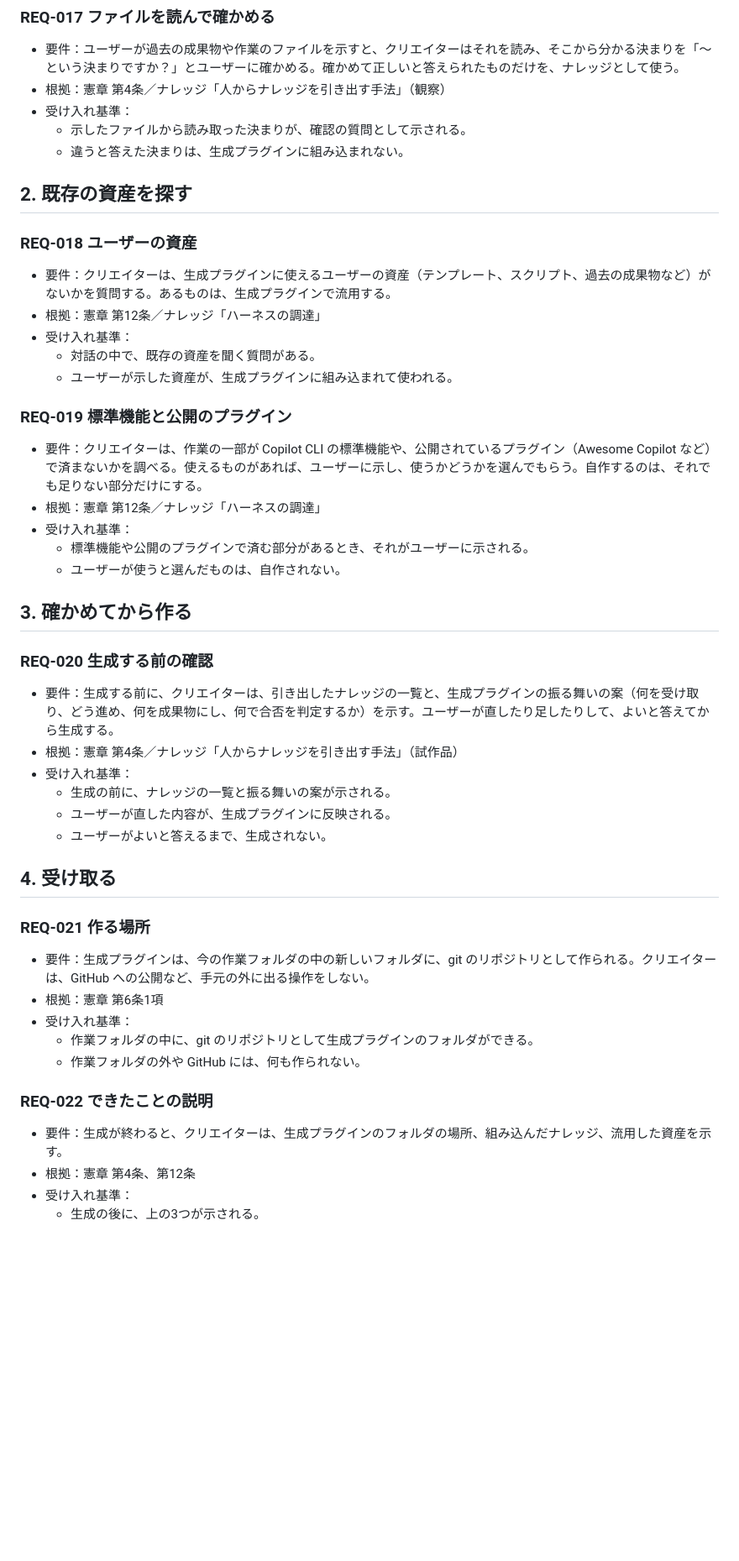
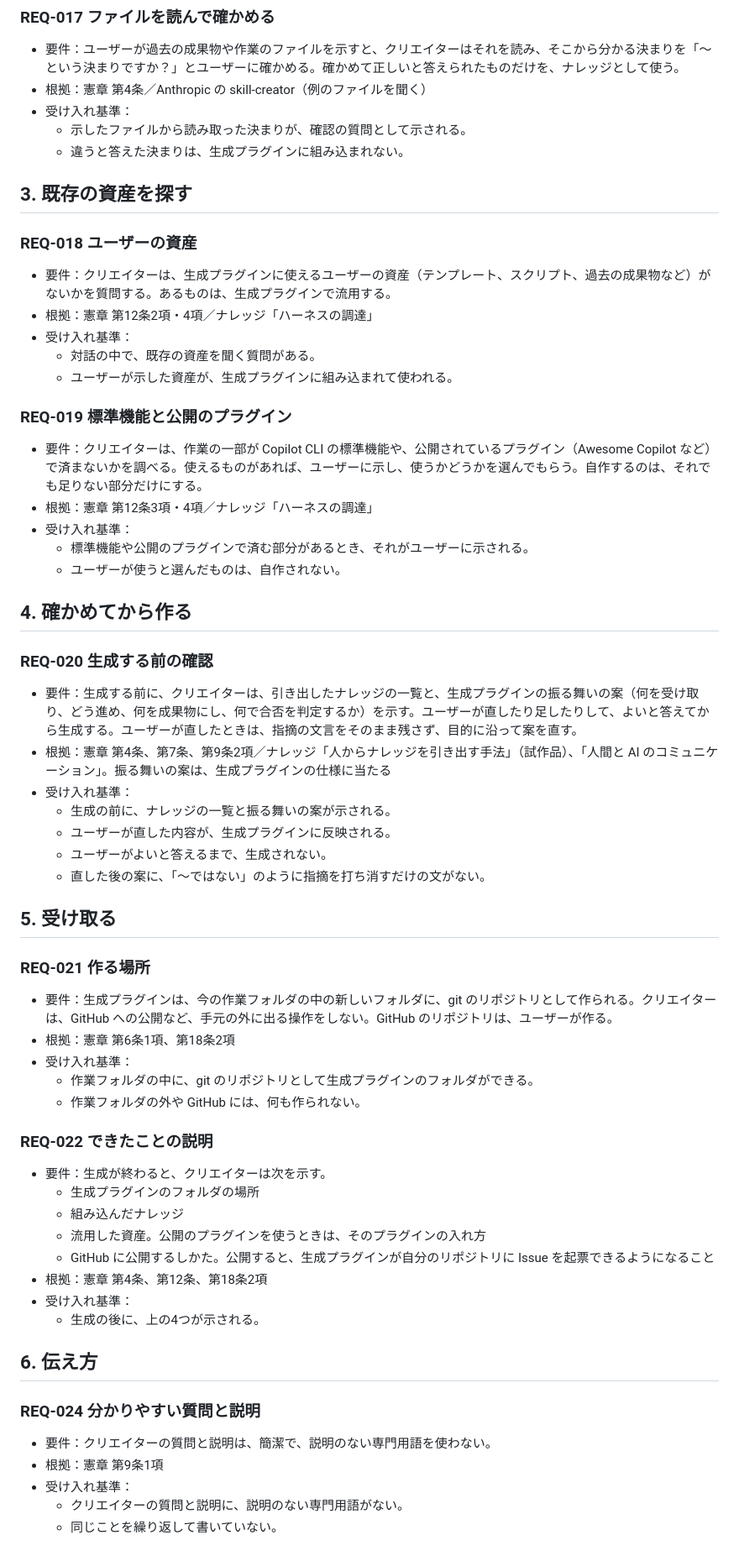
Before and after one commit to imaeda-hub/plugin-creater, a Markdown page: docs/specs/creation-requirements.md, the part around one of its changes. Shown at 84% size. GitHub-like rendering; blank space fills up the shorter version.

```diff
--- a/docs/specs/creation-requirements.md
+++ b/docs/specs/creation-requirements.md
@@ -23,17 +43,17 @@
 ### REQ-017 ファイルを読んで確かめる
 
 - 要件：ユーザーが過去の成果物や作業のファイルを示すと、クリエイターはそれを読み、そこから分かる決まりを「〜という決まりですか？」とユーザーに確かめる。確かめて正しいと答えられたものだけを、ナレッジとして使う。
-- 根拠：憲章 第4条／ナレッジ「人からナレッジを引き出す手法」（観察）
+- 根拠：憲章 第4条／Anthropic の skill-creator（例のファイルを聞く）
 - 受け入れ基準：
   - 示したファイルから読み取った決まりが、確認の質問として示される。
   - 違うと答えた決まりは、生成プラグインに組み込まれない。
 
-## 2. 既存の資産を探す
+## 3. 既存の資産を探す
 
 ### REQ-018 ユーザーの資産
 
 - 要件：クリエイターは、生成プラグインに使えるユーザーの資産（テンプレート、スクリプト、過去の成果物など）がないかを質問する。あるものは、生成プラグインで流用する。
-- 根拠：憲章 第12条／ナレッジ「ハーネスの調達」
+- 根拠：憲章 第12条2項・4項／ナレッジ「ハーネスの調達」
 - 受け入れ基準：
   - 対話の中で、既存の資産を聞く質問がある。
   - ユーザーが示した資産が、生成プラグインに組み込まれて使われる。
@@ -41,35 +61,50 @@
 ### REQ-019 標準機能と公開のプラグイン
 
 - 要件：クリエイターは、作業の一部が Copilot CLI の標準機能や、公開されているプラグイン（Awesome Copilot など）で済まないかを調べる。使えるものがあれば、ユーザーに示し、使うかどうかを選んでもらう。自作するのは、それでも足りない部分だけにする。
-- 根拠：憲章 第12条／ナレッジ「ハーネスの調達」
+- 根拠：憲章 第12条3項・4項／ナレッジ「ハーネスの調達」
 - 受け入れ基準：
   - 標準機能や公開のプラグインで済む部分があるとき、それがユーザーに示される。
   - ユーザーが使うと選んだものは、自作されない。
 
-## 3. 確かめてから作る
+## 4. 確かめてから作る
 
 ### REQ-020 生成する前の確認
 
-- 要件：生成する前に、クリエイターは、引き出したナレッジの一覧と、生成プラグインの振る舞いの案（何を受け取り、どう進め、何を成果物にし、何で合否を判定するか）を示す。ユーザーが直したり足したりして、よいと答えてから生成する。
-- 根拠：憲章 第4条／ナレッジ「人からナレッジを引き出す手法」（試作品）
+- 要件：生成する前に、クリエイターは、引き出したナレッジの一覧と、生成プラグインの振る舞いの案（何を受け取り、どう進め、何を成果物にし、何で合否を判定するか）を示す。ユーザーが直したり足したりして、よいと答えてから生成する。ユーザーが直したときは、指摘の文言をそのまま残さず、目的に沿って案を直す。
+- 根拠：憲章 第4条、第7条、第9条2項／ナレッジ「人からナレッジを引き出す手法」（試作品）、「人間と AI のコミュニケーション」。振る舞いの案は、生成プラグインの仕様に当たる
 - 受け入れ基準：
   - 生成の前に、ナレッジの一覧と振る舞いの案が示される。
   - ユーザーが直した内容が、生成プラグインに反映される。
   - ユーザーがよいと答えるまで、生成されない。
+  - 直した後の案に、「〜ではない」のように指摘を打ち消すだけの文がない。
 
-## 4. 受け取る
+## 5. 受け取る
 
 ### REQ-021 作る場所
 
-- 要件：生成プラグインは、今の作業フォルダの中の新しいフォルダに、git のリポジトリとして作られる。クリエイターは、GitHub への公開など、手元の外に出る操作をしない。
-- 根拠：憲章 第6条1項
+- 要件：生成プラグインは、今の作業フォルダの中の新しいフォルダに、git のリポジトリとして作られる。クリエイターは、GitHub への公開など、手元の外に出る操作をしない。GitHub のリポジトリは、ユーザーが作る。
+- 根拠：憲章 第6条1項、第18条2項
 - 受け入れ基準：
   - 作業フォルダの中に、git のリポジトリとして生成プラグインのフォルダができる。
   - 作業フォルダの外や GitHub には、何も作られない。
 
 ### REQ-022 できたことの説明
 
-- 要件：生成が終わると、クリエイターは、生成プラグインのフォルダの場所、組み込んだナレッジ、流用した資産を示す。
-- 根拠：憲章 第4条、第12条
+- 要件：生成が終わると、クリエイターは次を示す。
+  - 生成プラグインのフォルダの場所
+  - 組み込んだナレッジ
+  - 流用した資産。公開のプラグインを使うときは、そのプラグインの入れ方
+  - GitHub に公開するしかた。公開すると、生成プラグインが自分のリポジトリに Issue を起票できるようになること
+- 根拠：憲章 第4条、第12条、第18条2項
 - 受け入れ基準：
-  - 生成の後に、上の3つが示される。
+  - 生成の後に、上の4つが示される。
+
+## 6. 伝え方
+
+### REQ-024 分かりやすい質問と説明
+
+- 要件：クリエイターの質問と説明は、簡潔で、説明のない専門用語を使わない。
+- 根拠：憲章 第9条1項
+- 受け入れ基準：
+  - クリエイターの質問と説明に、説明のない専門用語がない。
+  - 同じことを繰り返して書いていない。
```
Also changed, not shown: other parts of docs/specs/creation-requirements.md (+24 -4 lines), docs/constitution/constitution.md (+4 -2 lines), docs/specs/output-requirements.md (+22 -8 lines).
